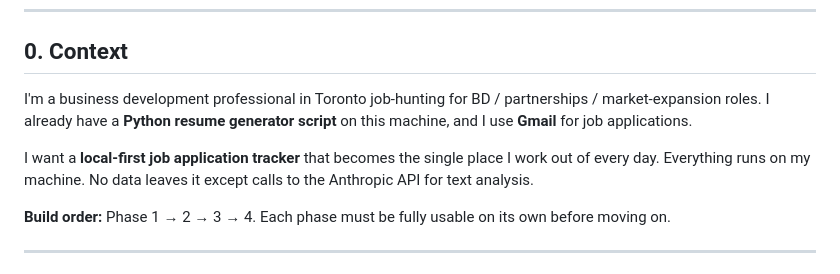
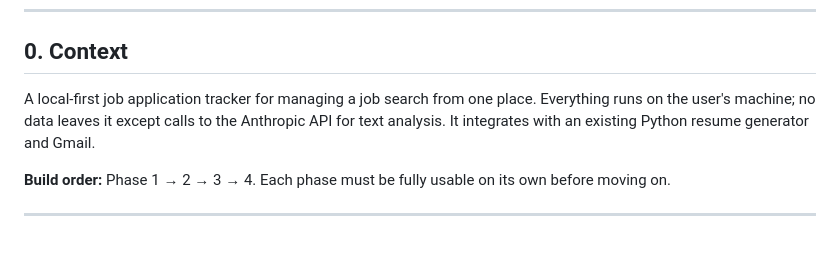
Before and after one commit to JJoopjip/application-tracker, a Markdown page: SPEC.md, the part around the change. Rendered like a GitHub page; blank space fills up the shorter version.

Commit message:
Trim personal context from SPEC.md section 0
Co-Authored-By: Claude Opus 4.8 <noreply@anthropic.com>

```diff
--- a/SPEC.md
+++ b/SPEC.md
@@ -7,9 +7,7 @@
 
 ## 0. Context
 
-I'm a business development professional in Toronto job-hunting for BD / partnerships / market-expansion roles. I already have a **Python resume generator script** on this machine, and I use **Gmail** for job applications.
-
-I want a **local-first job application tracker** that becomes the single place I work out of every day. Everything runs on my machine. No data leaves it except calls to the Anthropic API for text analysis.
+A local-first job application tracker for managing a job search from one place. Everything runs on the user's machine; no data leaves it except calls to the Anthropic API for text analysis. It integrates with an existing Python resume generator and Gmail.
 
 **Build order:** Phase 1 → 2 → 3 → 4. Each phase must be fully usable on its own before moving on.
 
```
